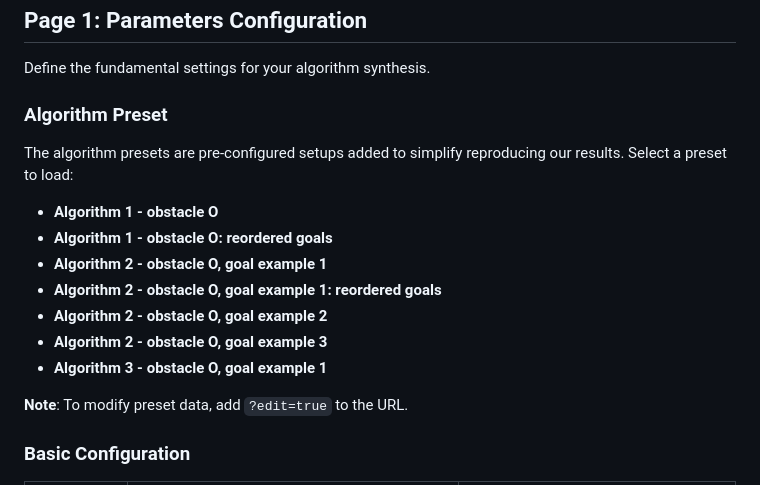
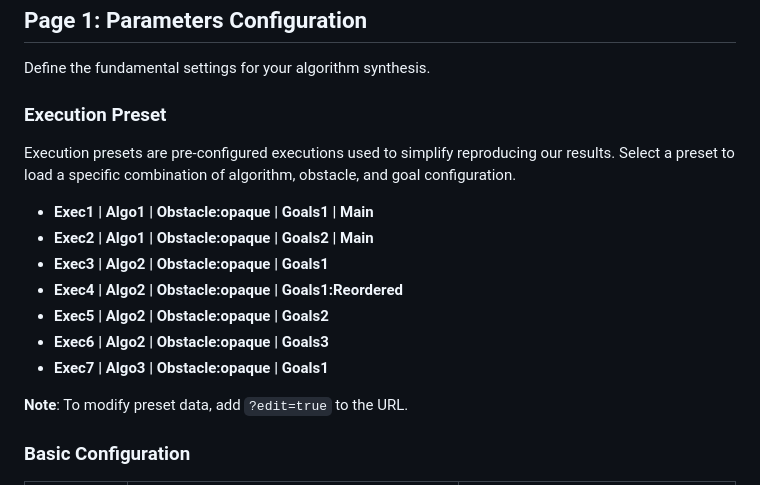
Before and after one commit to luminousrobots/RoASt-Configuration-Wizard, a Markdown page: README.md, the part around the change. GitHub-like rendering.

```diff
--- a/README.md
+++ b/README.md
@@ -15,16 +15,18 @@ This wizard helps you create a `config.json` file for the RoASt (Robot Algorithm
 
 Define the fundamental settings for your algorithm synthesis.
 
-### Algorithm Preset
+### Execution Preset
 
-The algorithm presets are pre-configured setups added to simplify reproducing our results. Select a preset to load:
-- **Algorithm 1 - obstacle O**
-- **Algorithm 1 - obstacle O: reordered goals**
-- **Algorithm 2 - obstacle O, goal example 1**
-- **Algorithm 2 - obstacle O, goal example 1: reordered goals**
-- **Algorithm 2 - obstacle O, goal example 2**
-- **Algorithm 2 - obstacle O, goal example 3**
-- **Algorithm 3 - obstacle O, goal example 1**
+Execution presets are pre-configured executions used to simplify reproducing our results.
+Select a preset to load a specific combination of algorithm, obstacle, and goal configuration.
+
+* **Exec1 | Algo1 | Obstacle:opaque | Goals1 | Main**
+* **Exec2 | Algo1 | Obstacle:opaque | Goals2 | Main**
+* **Exec3 | Algo2 | Obstacle:opaque | Goals1**
+* **Exec4 | Algo2 | Obstacle:opaque | Goals1:Reordered**
+* **Exec5 | Algo2 | Obstacle:opaque | Goals2**
+* **Exec6 | Algo2 | Obstacle:opaque | Goals3**
+* **Exec7 | Algo3 | Obstacle:opaque | Goals1**
 
 **Note**: To modify preset data, add `?edit=true` to the URL.
 
```
